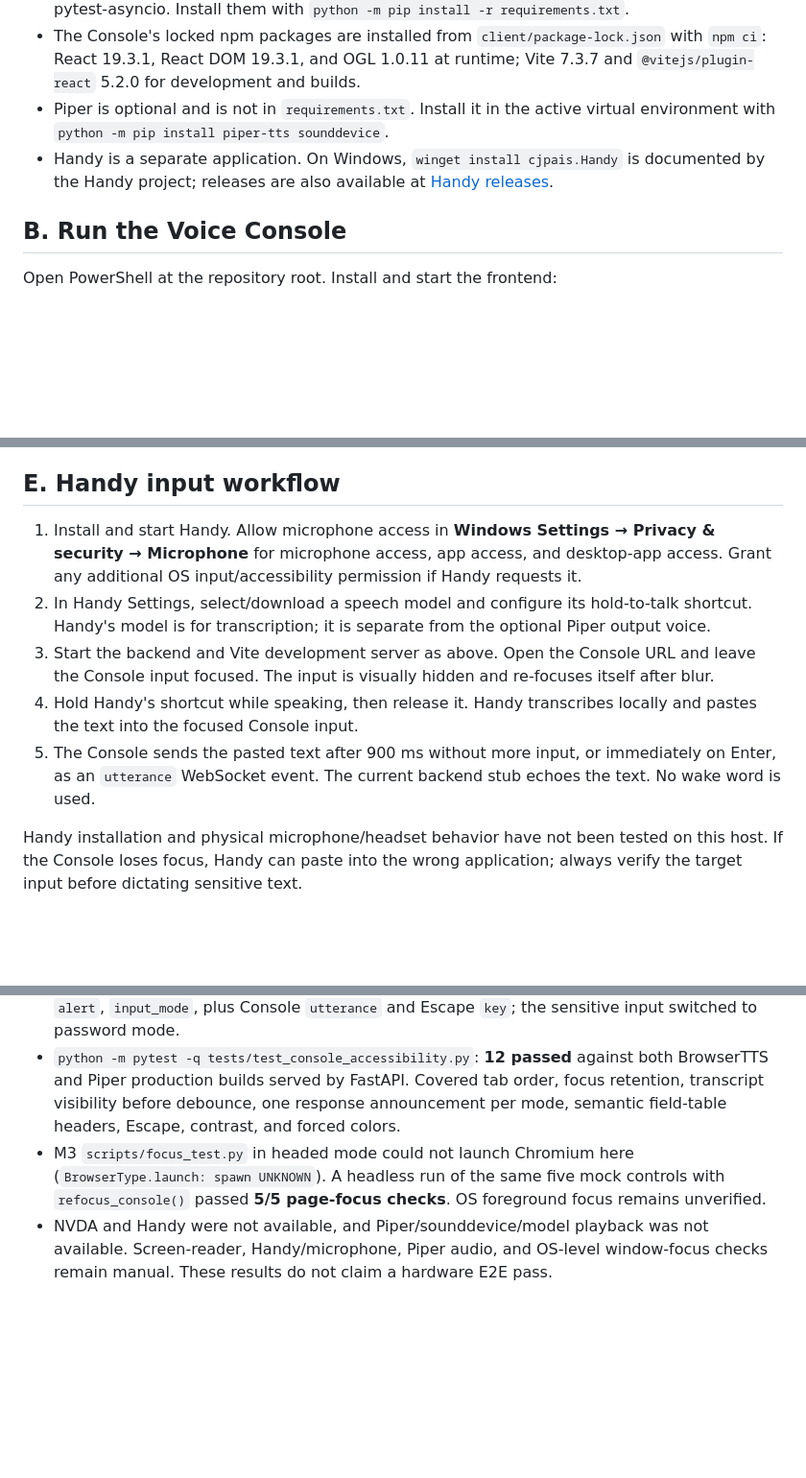
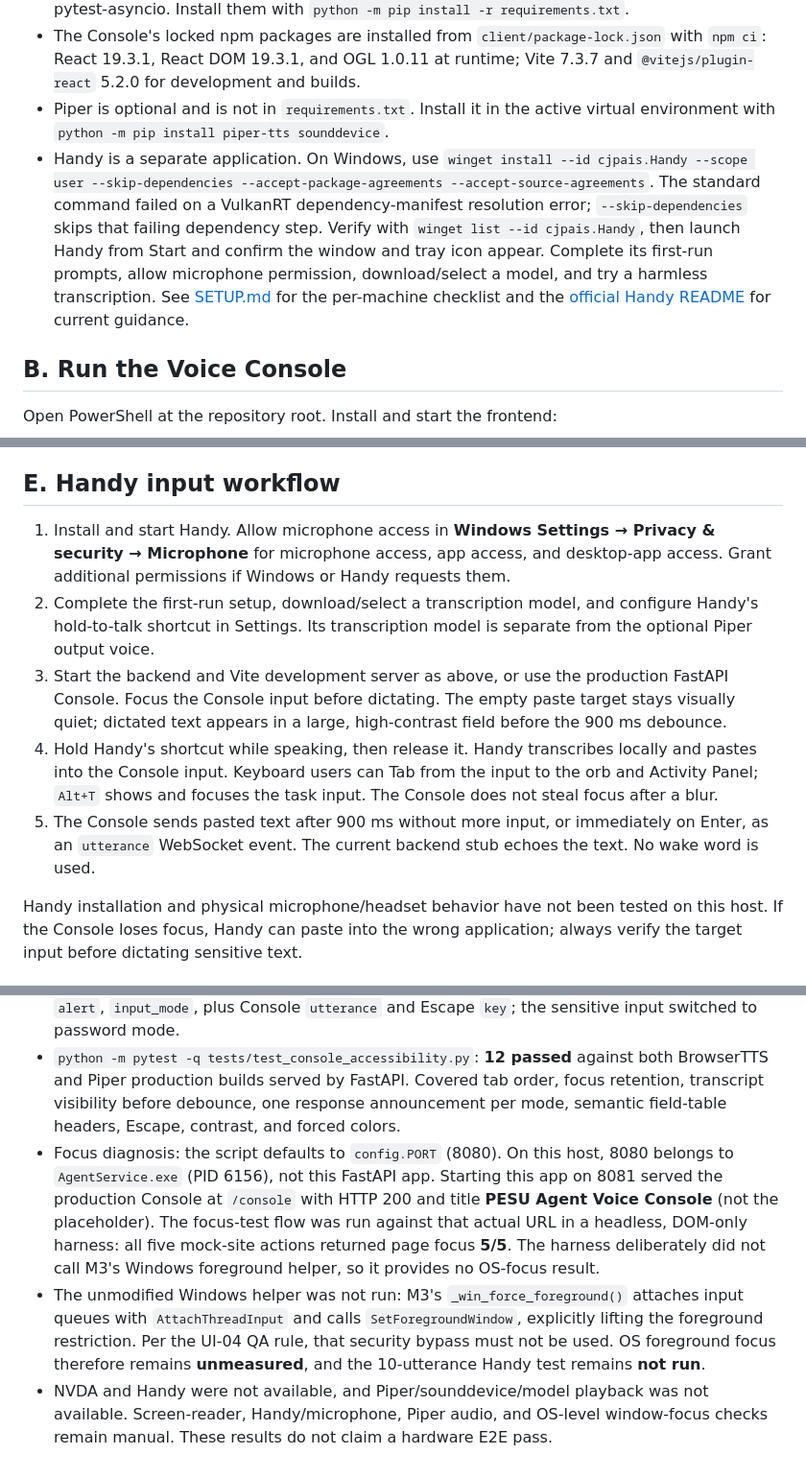
Before and after one commit to SudeeptiSagar/PESU-Agentathon-, a Markdown page: docs/M2_RUN_GUIDE.md, 3 parts joined by grey strips. Shown at 96% size. Rendered like a GitHub page; blank space fills up the shorter version.

Commit message:
docs(m2): refresh Handy and focus-gate verification

```diff
--- a/docs/M2_RUN_GUIDE.md
+++ b/docs/M2_RUN_GUIDE.md
@@ -11,7 +11,7 @@ This guide covers the Handy setup, React Bits Voice Console, and voice helpers.
 - Python packages for the backend and tests are listed in `requirements.txt`: FastAPI, `uvicorn[standard]`, Playwright, OpenAI, cryptography, python-dotenv, httpx, pytest, and pytest-asyncio. Install them with `python -m pip install -r requirements.txt`.
 - The Console's locked npm packages are installed from `client/package-lock.json` with `npm ci`: React 19.3.1, React DOM 19.3.1, and OGL 1.0.11 at runtime; Vite 7.3.7 and `@vitejs/plugin-react` 5.2.0 for development and builds.
 - Piper is optional and is not in `requirements.txt`. Install it in the active virtual environment with `python -m pip install piper-tts sounddevice`.
-- Handy is a separate application. On Windows, `winget install cjpais.Handy` is documented by the Handy project; releases are also available at [Handy releases](https://github.com/cjpais/Handy/releases).
+- Handy is a separate application. On Windows, use `winget install --id cjpais.Handy --scope user --skip-dependencies --accept-package-agreements --accept-source-agreements`. The standard command failed on a VulkanRT dependency-manifest resolution error; `--skip-dependencies` skips that failing dependency step. Verify with `winget list --id cjpais.Handy`, then launch Handy from Start and confirm the window and tray icon appear. Complete its first-run prompts, allow microphone permission, download/select a model, and try a harmless transcription. See [SETUP.md](../SETUP.md) for the per-machine checklist and the [official Handy README](https://github.com/cjpais/Handy/blob/main/README.md) for current guidance.
 
 ## B. Run the Voice Console
 
@@ -116,11 +116,11 @@ The WebSocket route currently calls the CORE-10/11 stub in `app/agent.py`, which
 
 ## E. Handy input workflow
 
-1. Install and start Handy. Allow microphone access in **Windows Settings → Privacy & security → Microphone** for microphone access, app access, and desktop-app access. Grant any additional OS input/accessibility permission if Handy requests it.
-2. In Handy Settings, select/download a speech model and configure its hold-to-talk shortcut. Handy's model is for transcription; it is separate from the optional Piper output voice.
-3. Start the backend and Vite development server as above. Open the Console URL and leave the Console input focused. The input is visually hidden and re-focuses itself after blur.
-4. Hold Handy's shortcut while speaking, then release it. Handy transcribes locally and pastes the text into the focused Console input.
-5. The Console sends the pasted text after 900 ms without more input, or immediately on Enter, as an `utterance` WebSocket event. The current backend stub echoes the text. No wake word is used.
+1. Install and start Handy. Allow microphone access in **Windows Settings → Privacy & security → Microphone** for microphone access, app access, and desktop-app access. Grant additional permissions if Windows or Handy requests them.
+2. Complete the first-run setup, download/select a transcription model, and configure Handy's hold-to-talk shortcut in Settings. Its transcription model is separate from the optional Piper output voice.
+3. Start the backend and Vite development server as above, or use the production FastAPI Console. Focus the Console input before dictating. The empty paste target stays visually quiet; dictated text appears in a large, high-contrast field before the 900 ms debounce.
+4. Hold Handy's shortcut while speaking, then release it. Handy transcribes locally and pastes into the Console input. Keyboard users can Tab from the input to the orb and Activity Panel; `Alt+T` shows and focuses the task input. The Console does not steal focus after a blur.
+5. The Console sends pasted text after 900 ms without more input, or immediately on Enter, as an `utterance` WebSocket event. The current backend stub echoes the text. No wake word is used.
 
 Handy installation and physical microphone/headset behavior have not been tested on this host. If the Console loses focus, Handy can paste into the wrong application; always verify the target input before dictating sensitive text.
 
@@ -197,5 +197,6 @@ As of this run, steps 1 and the Console/WebSocket echo path work. The current `a
 - Chromium/Playwright against the production FastAPI page: **passed**. Verified WebSocket connection, 900 ms debounce, Enter submission, `speak` event playback callback, speech cancellation when new input arrives, activity panel, and reconnect after a backend restart.
 - A mock Section 12 WebSocket: **passed**. Verified `state`, `speak`, `step`, `field_table`, `pending`, `alert`, `input_mode`, plus Console `utterance` and Escape `key`; the sensitive input switched to password mode.
 - `python -m pytest -q tests/test_console_accessibility.py`: **12 passed** against both BrowserTTS and Piper production builds served by FastAPI. Covered tab order, focus retention, transcript visibility before debounce, one response announcement per mode, semantic field-table headers, Escape, contrast, and forced colors.
-- M3 `scripts/focus_test.py` in headed mode could not launch Chromium here (`BrowserType.launch: spawn UNKNOWN`). A headless run of the same five mock controls with `refocus_console()` passed **5/5 page-focus checks**. OS foreground focus remains unverified.
+- Focus diagnosis: the script defaults to `config.PORT` (8080). On this host, 8080 belongs to `AgentService.exe` (PID 6156), not this FastAPI app. Starting this app on 8081 served the production Console at `/console` with HTTP 200 and title **PESU Agent Voice Console** (not the placeholder). The focus-test flow was run against that actual URL in a headless, DOM-only harness: all five mock-site actions returned page focus **5/5**. The harness deliberately did not call M3's Windows foreground helper, so it provides no OS-focus result.
+- The unmodified Windows helper was not run: M3's `_win_force_foreground()` attaches input queues with `AttachThreadInput` and calls `SetForegroundWindow`, explicitly lifting the foreground restriction. Per the UI-04 QA rule, that security bypass must not be used. OS foreground focus therefore remains **unmeasured**, and the 10-utterance Handy test remains **not run**.
 - NVDA and Handy were not available, and Piper/sounddevice/model playback was not available. Screen-reader, Handy/microphone, Piper audio, and OS-level window-focus checks remain manual. These results do not claim a hardware E2E pass.
```
